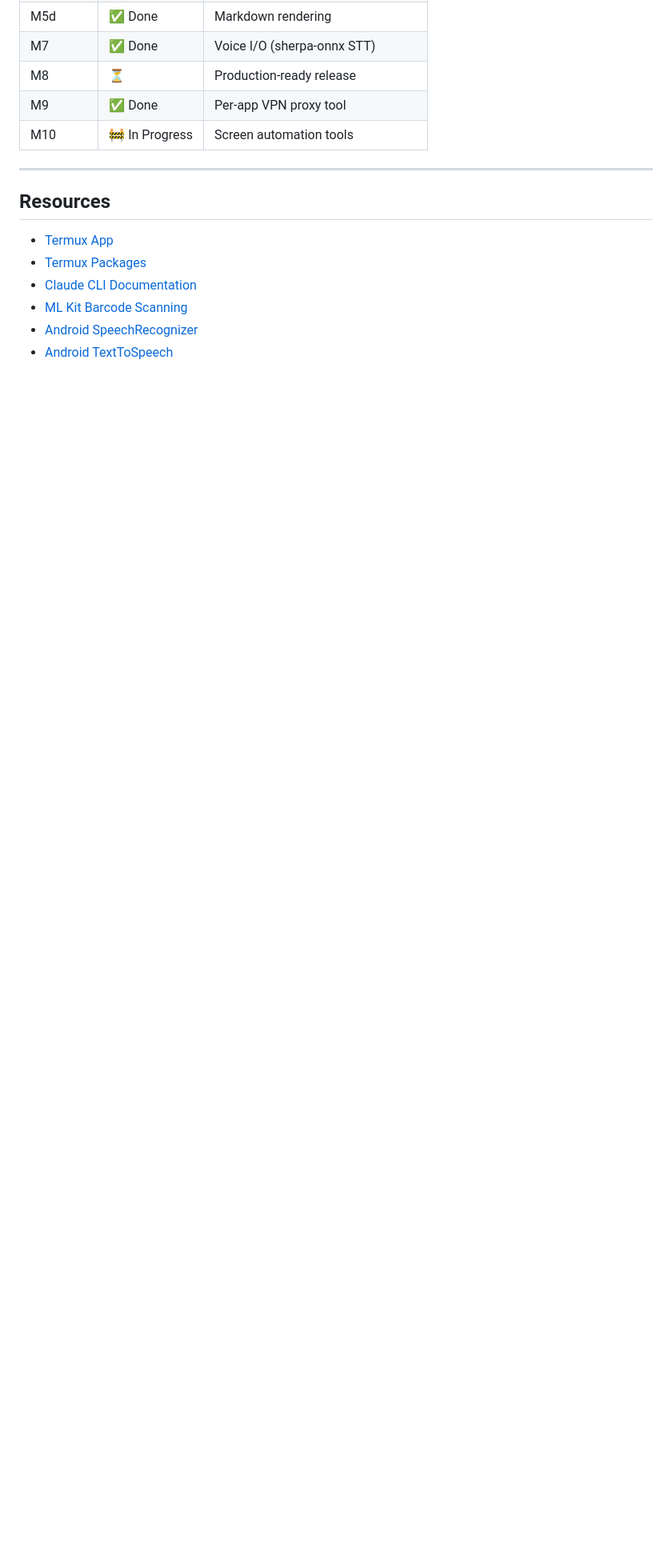
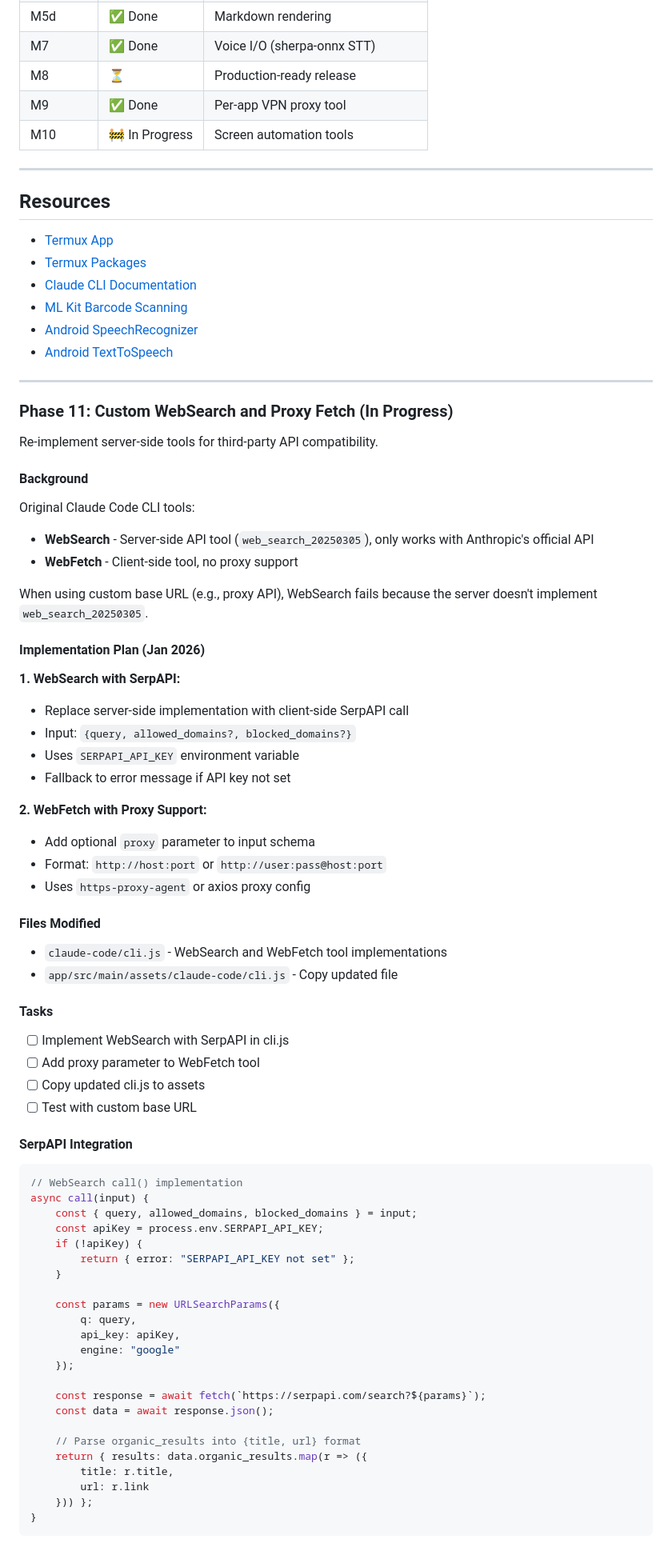
Before and after one commit to k-l-lambda/anthroid, a Markdown page: PLAN.md, the part around one of its changes. Shown at 80% size. Rendered like a GitHub page; blank space fills up the shorter version.

Commit message:
updated PLAN.

````diff
--- a/PLAN.md
+++ b/PLAN.md
@@ -596,3 +596,71 @@ app/src/main/java/com/anthroid/
 - [ML Kit Barcode Scanning](https://developers.google.com/ml-kit/vision/barcode-scanning)
 - [Android SpeechRecognizer](https://developer.android.com/reference/android/speech/SpeechRecognizer)
 - [Android TextToSpeech](https://developer.android.com/reference/android/speech/tts/TextToSpeech)
+
+---
+
+### Phase 11: Custom WebSearch and Proxy Fetch (In Progress)
+
+Re-implement server-side tools for third-party API compatibility.
+
+#### Background
+
+Original Claude Code CLI tools:
+- **WebSearch** - Server-side API tool (`web_search_20250305`), only works with Anthropic's official API
+- **WebFetch** - Client-side tool, no proxy support
+
+When using custom base URL (e.g., proxy API), WebSearch fails because the server doesn't implement `web_search_20250305`.
+
+#### Implementation Plan (Jan 2026)
+
+**1. WebSearch with SerpAPI:**
+- Replace server-side implementation with client-side SerpAPI call
+- Input: `{query, allowed_domains?, blocked_domains?}`
+- Uses `SERPAPI_API_KEY` environment variable
+- Fallback to error message if API key not set
+
+**2. WebFetch with Proxy Support:**
+- Add optional `proxy` parameter to input schema
+- Format: `http://host:port` or `http://user:pass@host:port`
+- Uses `https-proxy-agent` or axios proxy config
+
+#### Files Modified
+
+- `claude-code/cli.js` - WebSearch and WebFetch tool implementations
+- `app/src/main/assets/claude-code/cli.js` - Copy updated file
+
+#### Tasks
+
+- [ ] Implement WebSearch with SerpAPI in cli.js
+- [ ] Add proxy parameter to WebFetch tool
+- [ ] Copy updated cli.js to assets
+- [ ] Test with custom base URL
+
+#### SerpAPI Integration
+
+```javascript
+// WebSearch call() implementation
+async call(input) {
+    const { query, allowed_domains, blocked_domains } = input;
+    const apiKey = process.env.SERPAPI_API_KEY;
+    if (!apiKey) {
+        return { error: "SERPAPI_API_KEY not set" };
+    }
+
+    const params = new URLSearchParams({
+        q: query,
+        api_key: apiKey,
+        engine: "google"
+    });
+
+    const response = await fetch(`https://serpapi.com/search?${params}`);
+    const data = await response.json();
+
+    // Parse organic_results into {title, url} format
+    return { results: data.organic_results.map(r => ({
+        title: r.title,
+        url: r.link
+    })) };
+}
+```
+
````
Also changed, not shown: other parts of PLAN.md (+14 -0 lines).
